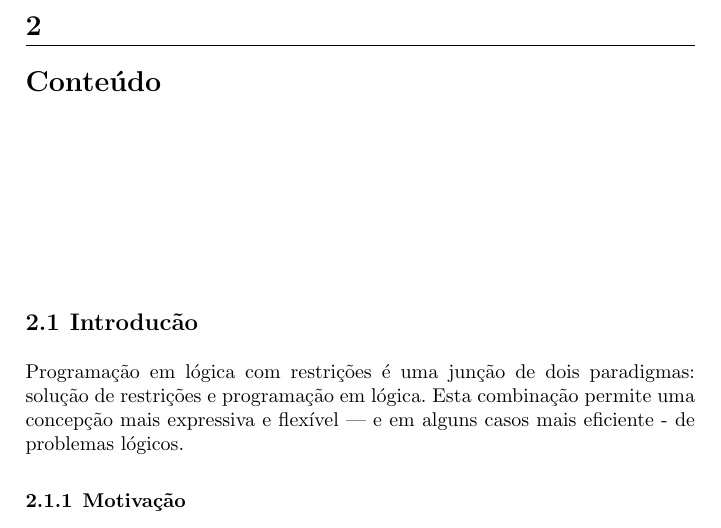
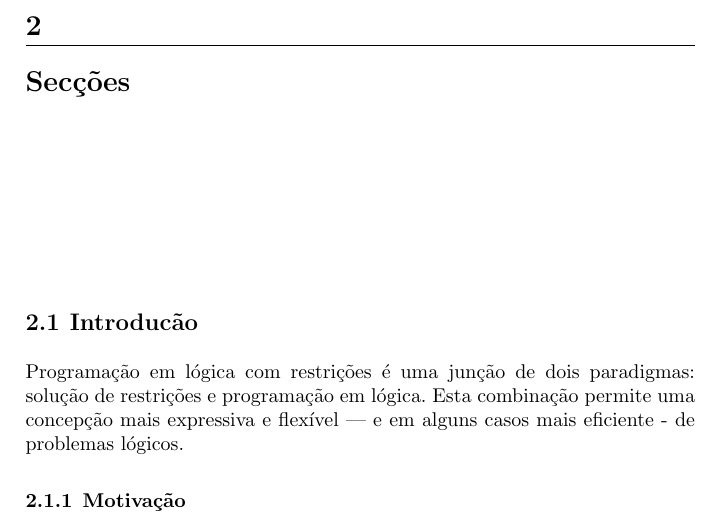
Before and after one commit to jfhenriques/turn12-plog, a LaTeX document (pdf_template/book.tex, which reads pdf_template/sections.tex): part of page 7 of 29, cut so that both start at the same text. Compiled offline with pdfLaTeX.

```diff
--- a/pdf_template/sections.tex
+++ b/pdf_template/sections.tex
@@ -6,7 +6,7 @@
 
 
 
-\chapter{Conteúdo}
+\chapter{Secções}
 \label{cont}
 
 %%%%%%%%%%%%%%%%%%%%%%%%%%%%%%%%%%%%%%%%%%%%%%%%%%%%%%
```
Also changed, not shown: PLOG_TP2_FINAL_G17_T5.pdf (added).
